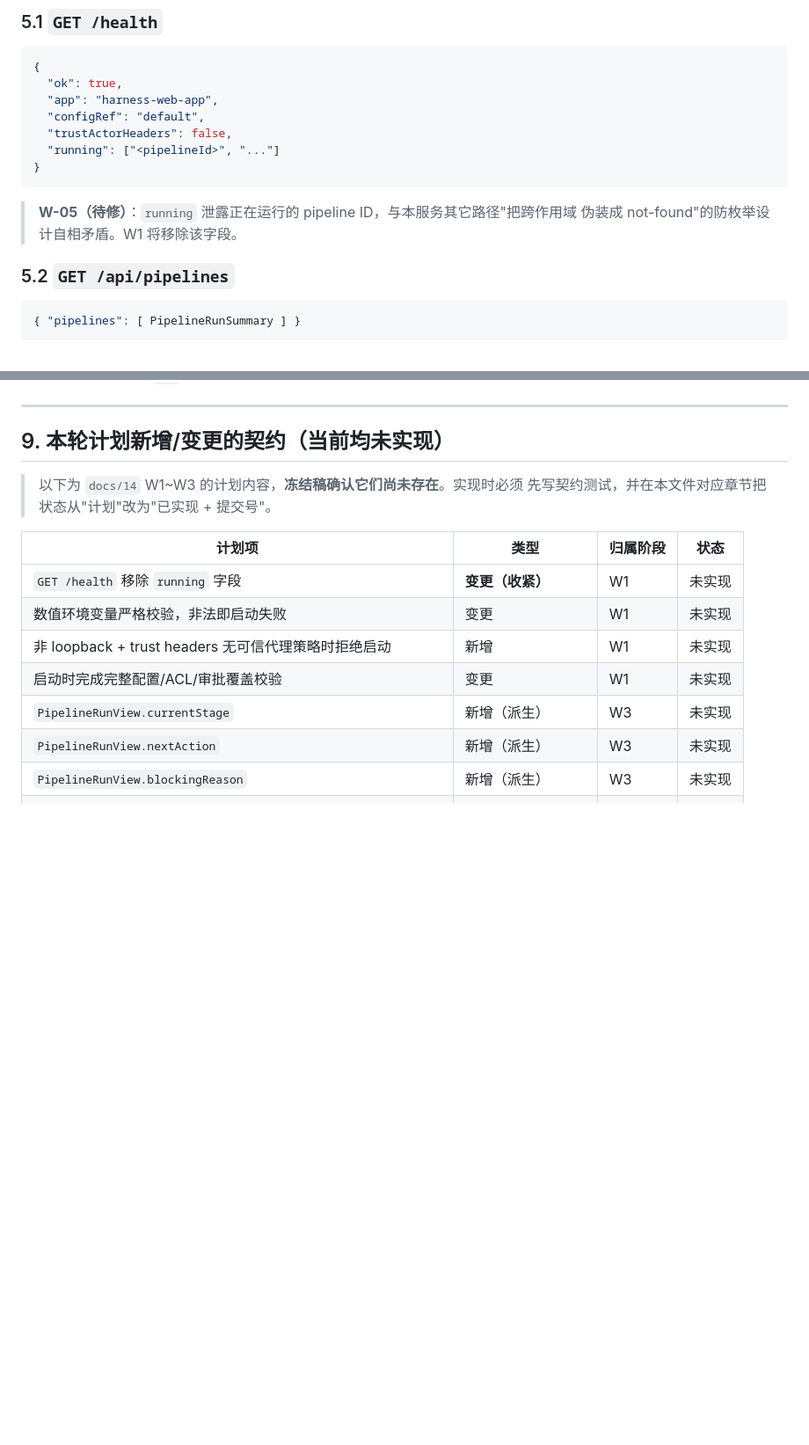
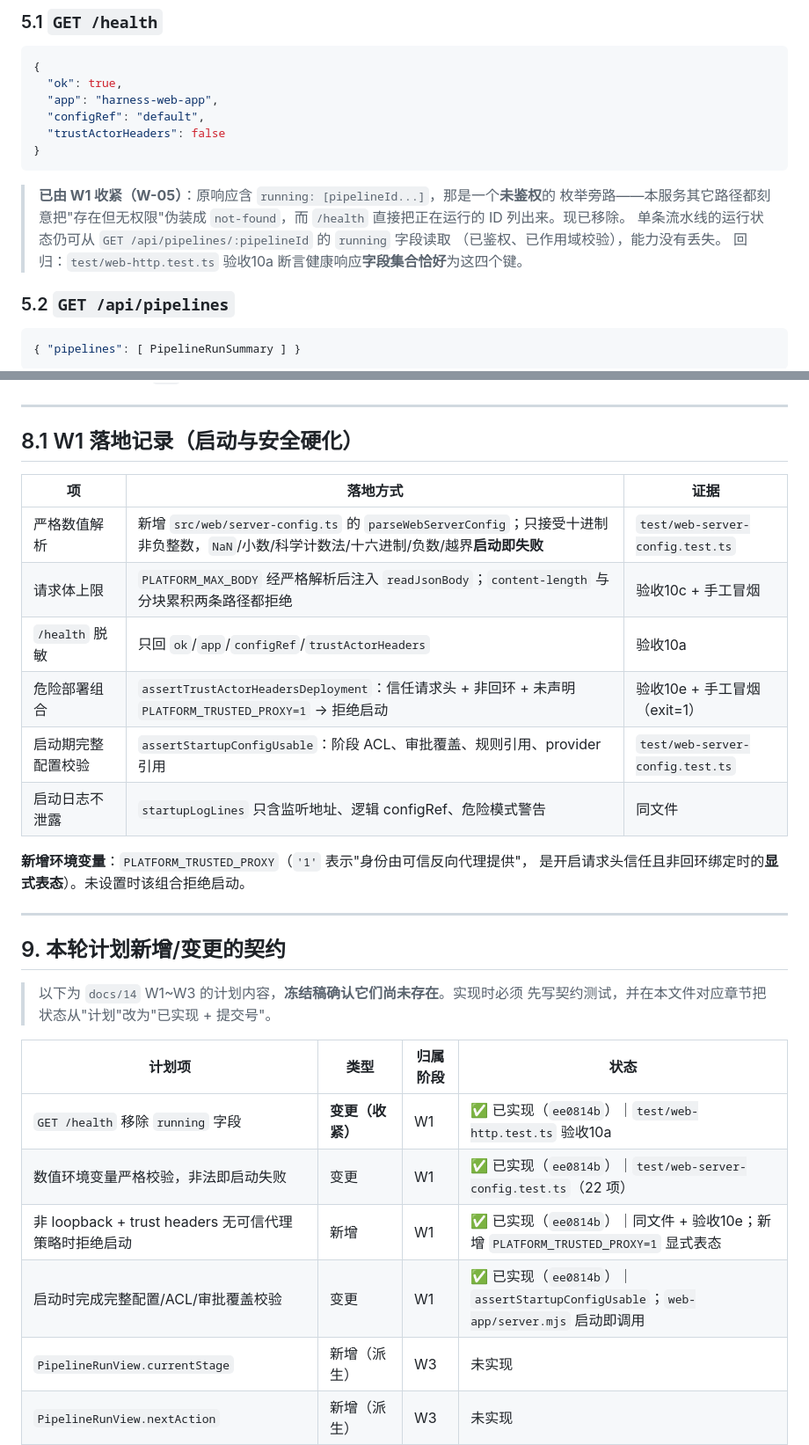
Before and after one commit to jealousity/AI-Harness-Testing, a Markdown page: docs/15-web-api-and-state-contract.md, 2 parts joined by grey strips. Shown at 88% size. GitHub-like rendering; blank space fills up the shorter version.

Commit message:
docs: record W1 landing and fill the frozen contract rows
按 docs/15 §10 第 3 条的约定，把 W1 的实现结果回填进契约冻结稿：
- §5.1 更新 /health 的新形状，并说明为何移除 running（未鉴权枚举旁路）；
- 新增 §8.1「W1 落地记录」：严格数值解析、请求体上限、/health 脱敏、
  危险部署组合失败关闭、启动期完整配置校验、启动日志脱敏，逐项给出证据；
- 新增环境变量 PLATFORM_TRUSTED_PROXY 的语义；
- §9 计划表里 W1 的 4 行由「未实现」改为「已实现 + 提交号 + 测试文件」。

````diff
--- a/docs/15-web-api-and-state-contract.md
+++ b/docs/15-web-api-and-state-contract.md
@@ -182,13 +182,16 @@ type PipelineEventKind =
   "ok": true,
   "app": "harness-web-app",
   "configRef": "default",
-  "trustActorHeaders": false,
-  "running": ["<pipelineId>", "..."]
+  "trustActorHeaders": false
 }
 ```
 
-> **W-05（待修）**：`running` 泄露正在运行的 pipeline ID，与本服务其它路径"把跨作用域
-> 伪装成 not-found"的防枚举设计自相矛盾。W1 将移除该字段。
+> **已由 W1 收紧（W-05）**：原响应含 `running: [pipelineId...]`，那是一个**未鉴权**的
+> 枚举旁路——本服务其它路径都刻意把"存在但无权限"伪装成 `not-found`，而 `/health`
+> 直接把正在运行的 ID 列出来。现已移除。
+> 单条流水线的运行状态仍可从 `GET /api/pipelines/:pipelineId` 的 `running` 字段读取
+> （已鉴权、已作用域校验），能力没有丢失。
+> 回归：`test/web-http.test.ts` 验收10a 断言健康响应**字段集合恰好**为这四个键。
 
 ### 5.2 `GET /api/pipelines`
 
@@ -491,17 +494,33 @@ type RunResult =
 
 ---
 
-## 9. 本轮计划新增/变更的契约（**当前均未实现**）
+## 8.1 W1 落地记录（启动与安全硬化）
+
+| 项 | 落地方式 | 证据 |
+|---|---|---|
+| 严格数值解析 | 新增 `src/web/server-config.ts` 的 `parseWebServerConfig`；只接受十进制非负整数，`NaN`/小数/科学计数法/十六进制/负数/越界**启动即失败** | `test/web-server-config.test.ts` |
+| 请求体上限 | `PLATFORM_MAX_BODY` 经严格解析后注入 `readJsonBody`；`content-length` 与分块累积两条路径都拒绝 | 验收10c + 手工冒烟 |
+| `/health` 脱敏 | 只回 `ok`/`app`/`configRef`/`trustActorHeaders` | 验收10a |
+| 危险部署组合 | `assertTrustActorHeadersDeployment`：信任请求头 + 非回环 + 未声明 `PLATFORM_TRUSTED_PROXY=1` → 拒绝启动 | 验收10e + 手工冒烟（exit=1） |
+| 启动期完整配置校验 | `assertStartupConfigUsable`：阶段 ACL、审批覆盖、规则引用、provider 引用 | `test/web-server-config.test.ts` |
+| 启动日志不泄露 | `startupLogLines` 只含监听地址、逻辑 configRef、危险模式警告 | 同文件 |
+
+**新增环境变量**：`PLATFORM_TRUSTED_PROXY`（`'1'` 表示"身份由可信反向代理提供"，
+是开启请求头信任且非回环绑定时的**显式表态**）。未设置时该组合拒绝启动。
+
+---
+
+## 9. 本轮计划新增/变更的契约
 
 > 以下为 `docs/14` W1~W3 的计划内容，**冻结稿确认它们尚未存在**。实现时必须
 > 先写契约测试，并在本文件对应章节把状态从"计划"改为"已实现 + 提交号"。
 
 | 计划项 | 类型 | 归属阶段 | 状态 |
 |---|---|---|---|
-| `GET /health` 移除 `running` 字段 | **变更（收紧）** | W1 | 未实现 |
-| 数值环境变量严格校验，非法即启动失败 | 变更 | W1 | 未实现 |
-| 非 loopback + trust headers 无可信代理策略时拒绝启动 | 新增 | W1 | 未实现 |
-| 启动时完成完整配置/ACL/审批覆盖校验 | 变更 | W1 | 未实现 |
+| `GET /health` 移除 `running` 字段 | **变更（收紧）** | W1 | ✅ 已实现（`ee0814b`）｜`test/web-http.test.ts` 验收10a |
+| 数值环境变量严格校验，非法即启动失败 | 变更 | W1 | ✅ 已实现（`ee0814b`）｜`test/web-server-config.test.ts`（22 项） |
+| 非 loopback + trust headers 无可信代理策略时拒绝启动 | 新增 | W1 | ✅ 已实现（`ee0814b`）｜同文件 + 验收10e；新增 `PLATFORM_TRUSTED_PROXY=1` 显式表态 |
+| 启动时完成完整配置/ACL/审批覆盖校验 | 变更 | W1 | ✅ 已实现（`ee0814b`）｜`assertStartupConfigUsable`；`web-app/server.mjs` 启动即调用 |
 | `PipelineRunView.currentStage` | 新增（派生） | W3 | 未实现 |
 | `PipelineRunView.nextAction` | 新增（派生） | W3 | 未实现 |
 | `PipelineRunView.blockingReason` | 新增（派生） | W3 | 未实现 |
````
